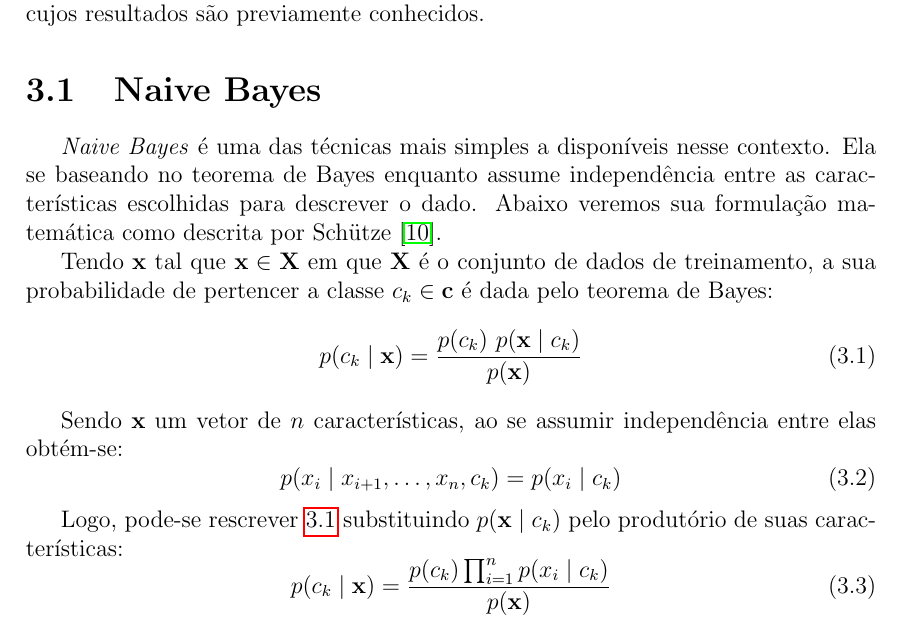
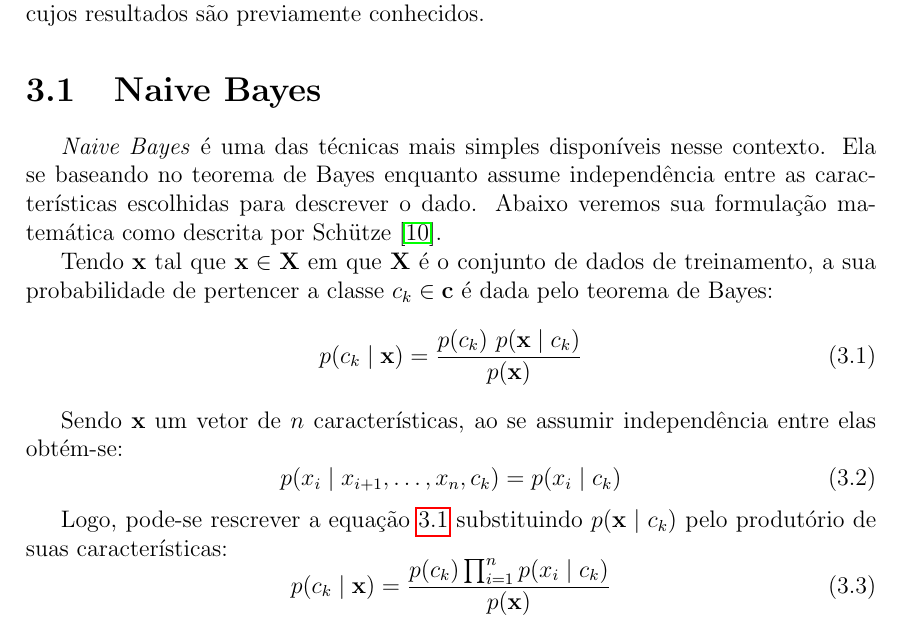
Before and after one commit to brenoarosa/projeto_final, a LaTeX book (Principal.tex, which reads supervisionado.tex): part of page 17 of 29, cut so that both start at the same text. Compiled offline with pdfLaTeX; a LaTeX package or settings file that is missing is left out; a missing bibliography style is replaced by a similar one.

Commit message:
Minor nb gramatical fixes

```diff
--- a/supervisionado.tex
+++ b/supervisionado.tex
@@ -2,7 +2,7 @@ O aprendizado supervisionado é o campo dentro de aprendizado de máquina que vi
 
 \section{Naive Bayes}
 
-\textit{Naive Bayes} é uma das técnicas mais simples a disponíveis nesse contexto. Ela se baseando no teorema de Bayes enquanto assume independência entre as características escolhidas para descrever o dado. Abaixo veremos sua formulação matemática como descrita por Schütze \cite{schutze08}.
+\textit{Naive Bayes} é uma das técnicas mais simples disponíveis nesse contexto. Ela se baseando no teorema de Bayes enquanto assume independência entre as características escolhidas para descrever o dado. Abaixo veremos sua formulação matemática como descrita por Schütze \cite{schutze08}.
 
 Tendo $\mathbf{x}$ tal que $\mathbf{x} \in \mathbf{X}$ em que $\mathbf{X}$ é o conjunto de dados de treinamento, a sua probabilidade de pertencer a classe $c_k \in \mathbf{c}$ é dada pelo teorema de Bayes:
 \begin{equation} \label{eq:bayes}
@@ -14,7 +14,7 @@ Sendo $\mathbf{x}$ um vetor de $n$ características, ao se assumir independênci
     p(x_i \mid x_{i+1}, \dots ,x_{n}, c_k ) = p(x_i \mid c_k)
 \end{equation}
 
-Logo, pode-se rescrever \ref{eq:bayes} substituindo $p(\mathbf{x} \mid c_k)$ pelo produtório de suas características:
+Logo, pode-se rescrever a equação \ref{eq:bayes} substituindo $p(\mathbf{x} \mid c_k)$ pelo produtório de suas características:
 \begin{equation}
     p(c_k \mid \mathbf{x}) = \frac{p(c_k) \prod_{i=1}^n p(x_i \mid c_k)}{p(\mathbf{x})}
 \end{equation}
```
Also changed, not shown: projeto_final.pdf.
